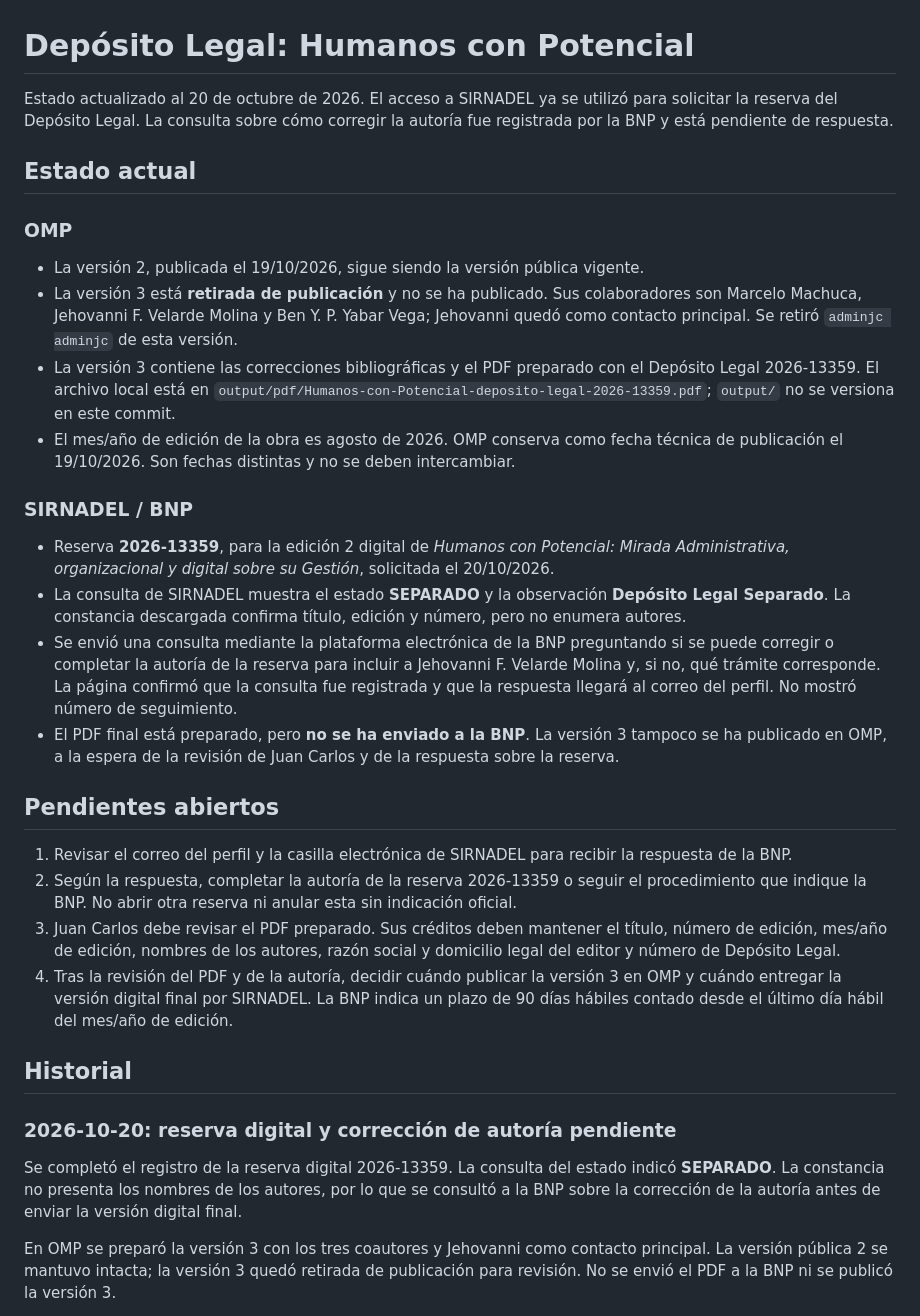
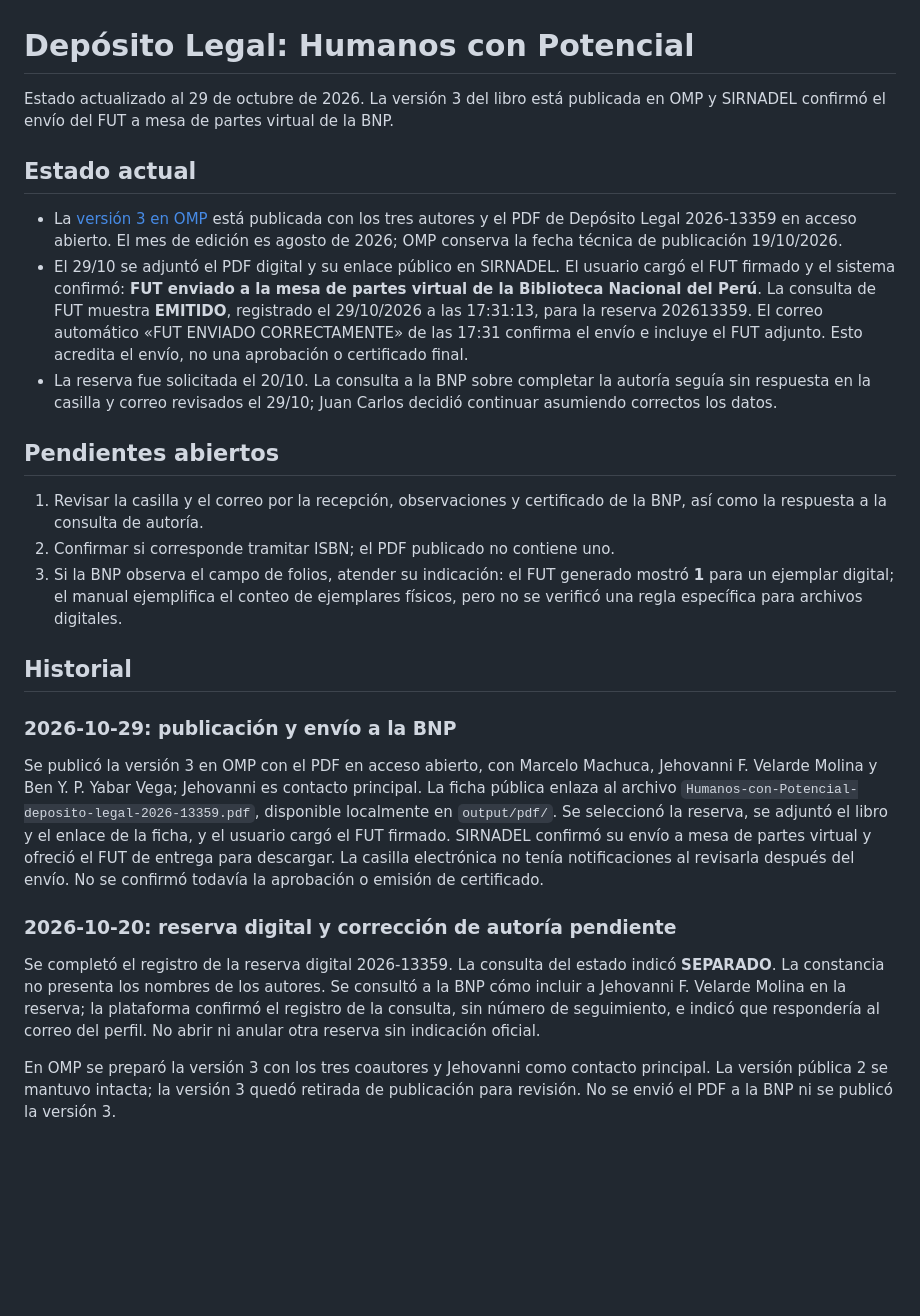
Before and after one commit to juankal/fixingupconsulting.com, a Markdown page: docs/deposito-legal-humanos-con-potencial.md, the part around the change. Rendered like a GitHub page; blank space fills up the shorter version.

Commit message:
Documentar envío del libro a la BNP

```diff
--- a/docs/deposito-legal-humanos-con-potencial.md
+++ b/docs/deposito-legal-humanos-con-potencial.md
@@ -1,35 +1,28 @@
 # Depósito Legal: Humanos con Potencial
 
-Estado actualizado al 20 de octubre de 2026. El acceso a SIRNADEL ya se utilizó para solicitar la reserva del Depósito Legal. La consulta sobre cómo corregir la autoría fue registrada por la BNP y está pendiente de respuesta.
+Estado actualizado al 29 de octubre de 2026. La versión 3 del libro está publicada en OMP y SIRNADEL confirmó el envío del FUT a mesa de partes virtual de la BNP.
 
 ## Estado actual
 
-### OMP
-
-- La versión 2, publicada el 19/10/2026, sigue siendo la versión pública vigente.
-- La versión 3 está **retirada de publicación** y no se ha publicado. Sus colaboradores son Marcelo Machuca, Jehovanni F. Velarde Molina y Ben Y. P. Yabar Vega; Jehovanni quedó como contacto principal. Se retiró `adminjc adminjc` de esta versión.
-- La versión 3 contiene las correcciones bibliográficas y el PDF preparado con el Depósito Legal 2026-13359. El archivo local está en `output/pdf/Humanos-con-Potencial-deposito-legal-2026-13359.pdf`; `output/` no se versiona en este commit.
-- El mes/año de edición de la obra es agosto de 2026. OMP conserva como fecha técnica de publicación el 19/10/2026. Son fechas distintas y no se deben intercambiar.
-
-### SIRNADEL / BNP
-
-- Reserva **2026-13359**, para la edición 2 digital de *Humanos con Potencial: Mirada Administrativa, organizacional y digital sobre su Gestión*, solicitada el 20/10/2026.
-- La consulta de SIRNADEL muestra el estado **SEPARADO** y la observación **Depósito Legal Separado**. La constancia descargada confirma título, edición y número, pero no enumera autores.
-- Se envió una consulta mediante la plataforma electrónica de la BNP preguntando si se puede corregir o completar la autoría de la reserva para incluir a Jehovanni F. Velarde Molina y, si no, qué trámite corresponde. La página confirmó que la consulta fue registrada y que la respuesta llegará al correo del perfil. No mostró número de seguimiento.
-- El PDF final está preparado, pero **no se ha enviado a la BNP**. La versión 3 tampoco se ha publicado en OMP, a la espera de la revisión de Juan Carlos y de la respuesta sobre la reserva.
+- La [versión 3 en OMP](https://fixingupconsulting.com/omp/index.php/efu/catalog/book/1) está publicada con los tres autores y el PDF de Depósito Legal 2026-13359 en acceso abierto. El mes de edición es agosto de 2026; OMP conserva la fecha técnica de publicación 19/10/2026.
+- El 29/10 se adjuntó el PDF digital y su enlace público en SIRNADEL. El usuario cargó el FUT firmado y el sistema confirmó: **FUT enviado a la mesa de partes virtual de la Biblioteca Nacional del Perú**. La consulta de FUT muestra **EMITIDO**, registrado el 29/10/2026 a las 17:31:13, para la reserva 202613359. El correo automático «FUT ENVIADO CORRECTAMENTE» de las 17:31 confirma el envío e incluye el FUT adjunto. Esto acredita el envío, no una aprobación o certificado final.
+- La reserva fue solicitada el 20/10. La consulta a la BNP sobre completar la autoría seguía sin respuesta en la casilla y correo revisados el 29/10; Juan Carlos decidió continuar asumiendo correctos los datos.
 
 ## Pendientes abiertos
 
-1. Revisar el correo del perfil y la casilla electrónica de SIRNADEL para recibir la respuesta de la BNP.
-2. Según la respuesta, completar la autoría de la reserva 2026-13359 o seguir el procedimiento que indique la BNP. No abrir otra reserva ni anular esta sin indicación oficial.
-3. Juan Carlos debe revisar el PDF preparado. Sus créditos deben mantener el título, número de edición, mes/año de edición, nombres de los autores, razón social y domicilio legal del editor y número de Depósito Legal.
-4. Tras la revisión del PDF y de la autoría, decidir cuándo publicar la versión 3 en OMP y cuándo entregar la versión digital final por SIRNADEL. La BNP indica un plazo de 90 días hábiles contado desde el último día hábil del mes/año de edición.
+1. Revisar la casilla y el correo por la recepción, observaciones y certificado de la BNP, así como la respuesta a la consulta de autoría.
+2. Confirmar si corresponde tramitar ISBN; el PDF publicado no contiene uno.
+3. Si la BNP observa el campo de folios, atender su indicación: el FUT generado mostró **1** para un ejemplar digital; el manual ejemplifica el conteo de ejemplares físicos, pero no se verificó una regla específica para archivos digitales.
 
 ## Historial
 
+### 2026-10-29: publicación y envío a la BNP
+
+Se publicó la versión 3 en OMP con el PDF en acceso abierto, con Marcelo Machuca, Jehovanni F. Velarde Molina y Ben Y. P. Yabar Vega; Jehovanni es contacto principal. La ficha pública enlaza al archivo `Humanos-con-Potencial-deposito-legal-2026-13359.pdf`, disponible localmente en `output/pdf/`. Se seleccionó la reserva, se adjuntó el libro y el enlace de la ficha, y el usuario cargó el FUT firmado. SIRNADEL confirmó su envío a mesa de partes virtual y ofreció el FUT de entrega para descargar. La casilla electrónica no tenía notificaciones al revisarla después del envío. No se confirmó todavía la aprobación o emisión de certificado.
+
 ### 2026-10-20: reserva digital y corrección de autoría pendiente
 
-Se completó el registro de la reserva digital 2026-13359. La consulta del estado indicó **SEPARADO**. La constancia no presenta los nombres de los autores, por lo que se consultó a la BNP sobre la corrección de la autoría antes de enviar la versión digital final.
+Se completó el registro de la reserva digital 2026-13359. La consulta del estado indicó **SEPARADO**. La constancia no presenta los nombres de los autores. Se consultó a la BNP cómo incluir a Jehovanni F. Velarde Molina en la reserva; la plataforma confirmó el registro de la consulta, sin número de seguimiento, e indicó que respondería al correo del perfil. No abrir ni anular otra reserva sin indicación oficial.
 
 En OMP se preparó la versión 3 con los tres coautores y Jehovanni como contacto principal. La versión pública 2 se mantuvo intacta; la versión 3 quedó retirada de publicación para revisión. No se envió el PDF a la BNP ni se publicó la versión 3.
 
```
